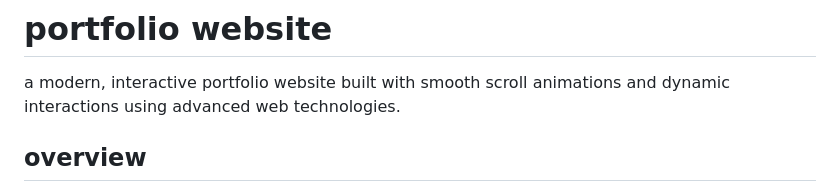
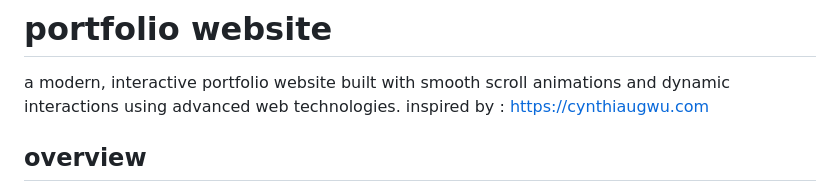
Before and after one commit to gayatriiv/modern-portfolio, a Markdown page: README.md, the part around the change. Drawn GitHub-style.

```diff
--- a/README.md
+++ b/README.md
@@ -1,6 +1,7 @@
 # portfolio website
 
 a modern, interactive portfolio website built with smooth scroll animations and dynamic interactions using advanced web technologies.
+inspired by : https://cynthiaugwu.com
 
 ## overview
 
```
